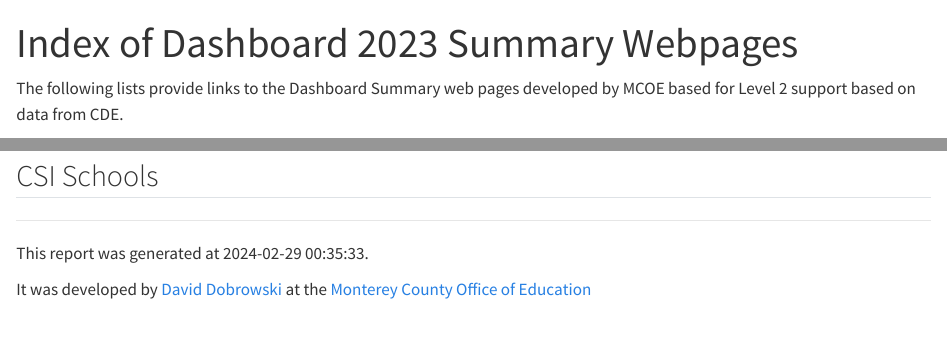
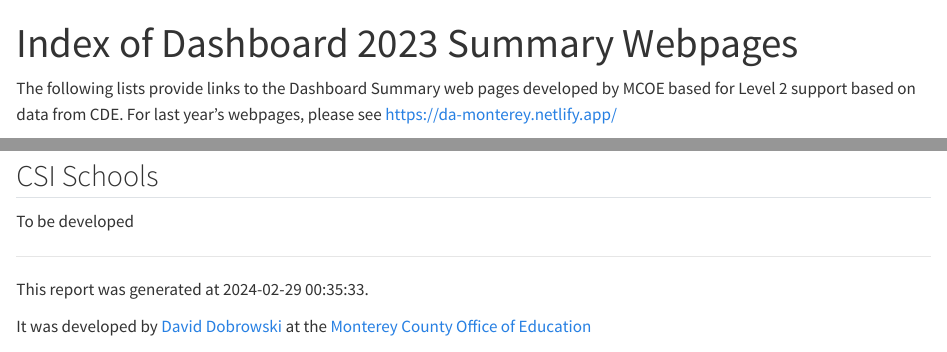
Before and after one commit to dobrowski/Dashboard2023, a Quarto document (Index.qmd): the page in a window 1100 px wide, from its top, and a second part further down, joined at a grey line. Rendered offline with R 4.5, knitr and Pandoc in place of Quarto, with nearby package versions; some code elsewhere in the file could not run offline.

Commit message:
index updated

````diff
--- a/Index.qmd
+++ b/Index.qmd
@@ -9,7 +9,7 @@ format:
 editor: visual
 ---
 
-The following lists provide links to the Dashboard Summary web pages developed by MCOE based for Level 2 support based on data from CDE.
+The following lists provide links to the Dashboard Summary web pages developed by MCOE based for Level 2 support based on data from CDE. For last year's webpages, please see <https://da-monterey.netlify.app/>
 
 ```{r}
 #| include: false
@@ -65,6 +65,8 @@ datatable(index.tbl,
 
 ## CSI Schools
 
+To be developed
+
 ```{r}
 #| echo: false
 #| warning: false
````
Also changed, not shown: Index.html.
